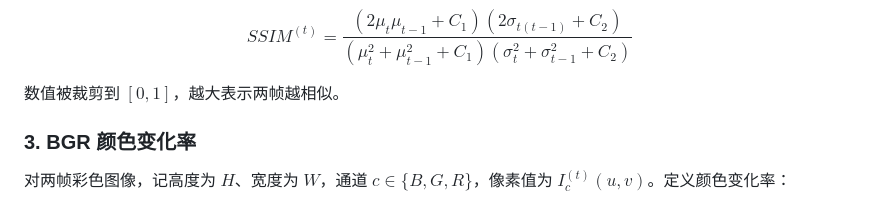
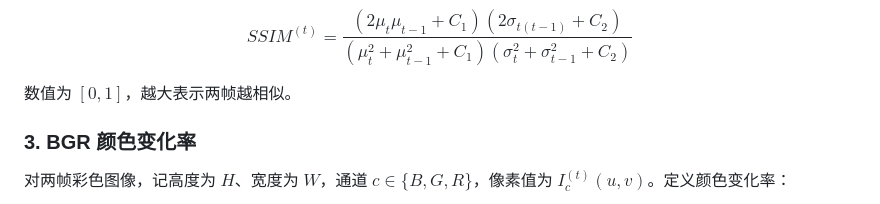
Before and after one commit to June2124/JetLinksAI_Video_Inspection, a Markdown page: README.md, the part around the change. GitHub-like rendering.

```diff
--- a/README.md
+++ b/README.md
@@ -114,7 +114,7 @@ $$
 SSIM^{(t)}=\frac{(2\mu_{t}\mu_{t-1}+C_{1})(2\sigma_{t(t-1)}+C_{2})}{(\mu^{2}_t+\mu^2_{t-1}+C_1)(\sigma ^{2}_t+\sigma^{2}_{t-1}+C_2)}
 $$
 
-数值被裁剪到 $[0,1]$，越大表示两帧越相似。
+数值为 $[0,1]$，越大表示两帧越相似。
 
 
 ### 3. BGR 颜色变化率
```
